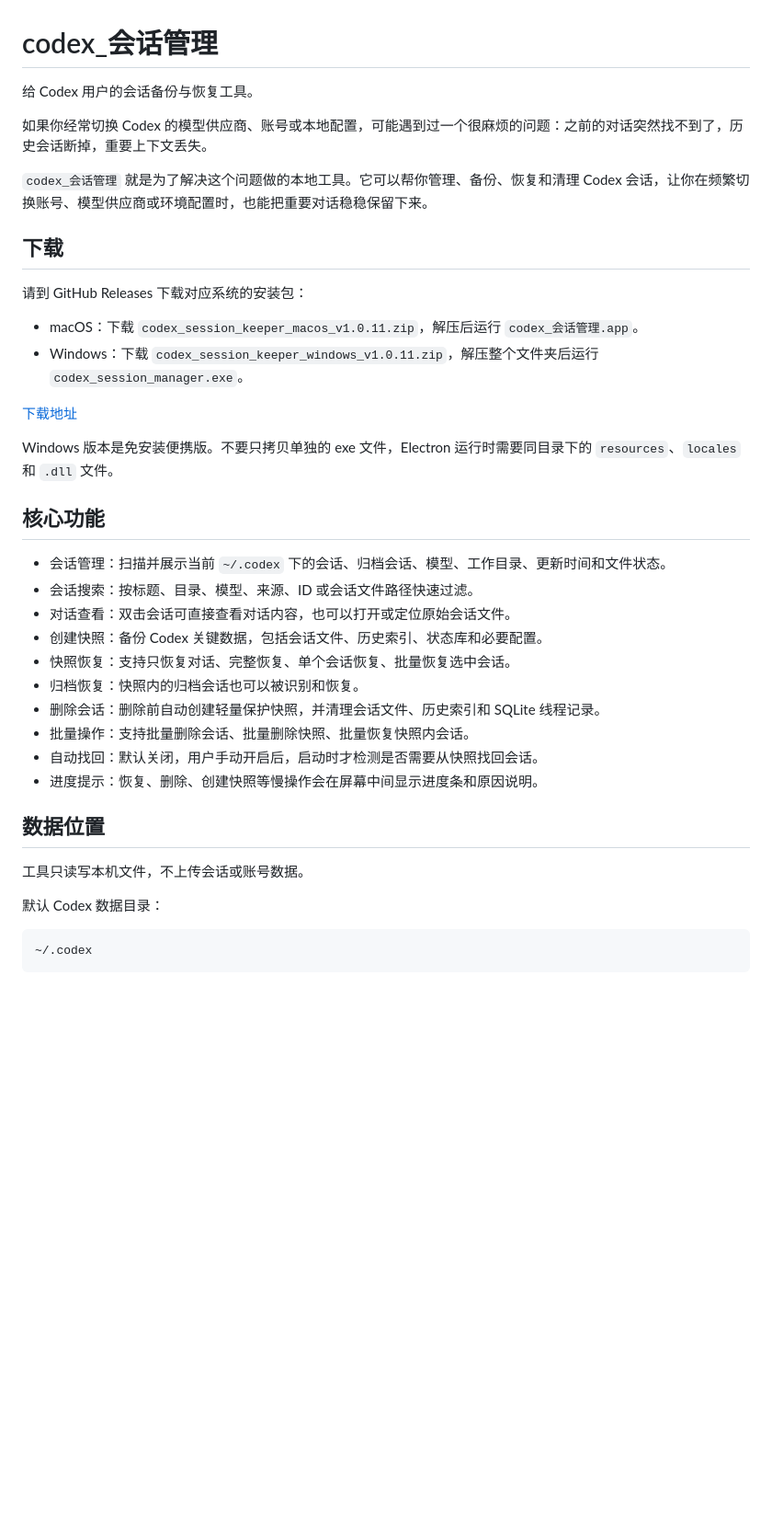
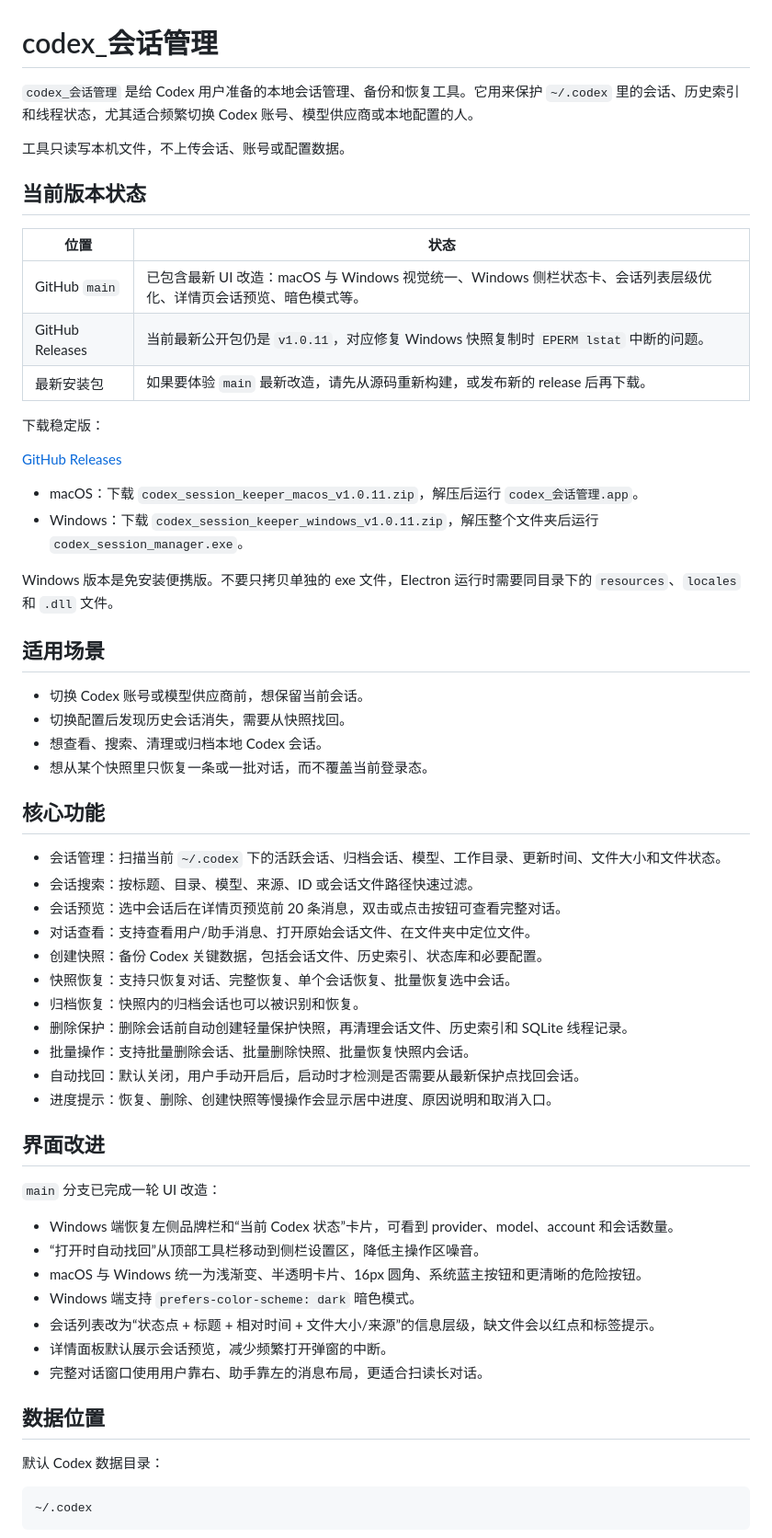
Before and after one commit to a110q/CodexSessionKeeper, a Markdown page: README.md, the part around one of its changes. Shown at 92% size. GitHub-like rendering; blank space fills up the shorter version.

Commit message:
Update README for current release status

```diff
--- a/README.md
+++ b/README.md
@@ -1,38 +1,60 @@
 # codex_会话管理
 
-给 Codex 用户的会话备份与恢复工具。
+`codex_会话管理` 是给 Codex 用户准备的本地会话管理、备份和恢复工具。它用来保护 `~/.codex` 里的会话、历史索引和线程状态，尤其适合频繁切换 Codex 账号、模型供应商或本地配置的人。
 
-如果你经常切换 Codex 的模型供应商、账号或本地配置，可能遇到过一个很麻烦的问题：之前的对话突然找不到了，历史会话断掉，重要上下文丢失。
+工具只读写本机文件，不上传会话、账号或配置数据。
 
-`codex_会话管理` 就是为了解决这个问题做的本地工具。它可以帮你管理、备份、恢复和清理 Codex 会话，让你在频繁切换账号、模型供应商或环境配置时，也能把重要对话稳稳保留下来。
+## 当前版本状态
 
-## 下载
+| 位置 | 状态 |
+| --- | --- |
+| GitHub `main` | 已包含最新 UI 改造：macOS 与 Windows 视觉统一、Windows 侧栏状态卡、会话列表层级优化、详情页会话预览、暗色模式等。 |
+| GitHub Releases | 当前最新公开包仍是 `v1.0.11`，对应修复 Windows 快照复制时 `EPERM lstat` 中断的问题。 |
+| 最新安装包 | 如果要体验 `main` 最新改造，请先从源码重新构建，或发布新的 release 后再下载。 |
 
-请到 GitHub Releases 下载对应系统的安装包：
+下载稳定版：
+
+[GitHub Releases](https://github.com/a110q/CodexSessionKeeper/releases)
 
 - macOS：下载 `codex_session_keeper_macos_v1.0.11.zip`，解压后运行 `codex_会话管理.app`。
 - Windows：下载 `codex_session_keeper_windows_v1.0.11.zip`，解压整个文件夹后运行 `codex_session_manager.exe`。
 
-[下载地址](https://github.com/a110q/CodexSessionKeeper/releases)
+Windows 版本是免安装便携版。不要只拷贝单独的 exe 文件，Electron 运行时需要同目录下的 `resources`、`locales` 和 `.dll` 文件。
 
-Windows 版本是免安装便携版。不要只拷贝单独的 exe 文件，Electron 运行时需要同目录下的 `resources`、`locales` 和 `.dll` 文件。
+## 适用场景
+
+- 切换 Codex 账号或模型供应商前，想保留当前会话。
+- 切换配置后发现历史会话消失，需要从快照找回。
+- 想查看、搜索、清理或归档本地 Codex 会话。
+- 想从某个快照里只恢复一条或一批对话，而不覆盖当前登录态。
 
 ## 核心功能
 
-- 会话管理：扫描并展示当前 `~/.codex` 下的会话、归档会话、模型、工作目录、更新时间和文件状态。
+- 会话管理：扫描当前 `~/.codex` 下的活跃会话、归档会话、模型、工作目录、更新时间、文件大小和文件状态。
 - 会话搜索：按标题、目录、模型、来源、ID 或会话文件路径快速过滤。
-- 对话查看：双击会话可直接查看对话内容，也可以打开或定位原始会话文件。
+- 会话预览：选中会话后在详情页预览前 20 条消息，双击或点击按钮可查看完整对话。
+- 对话查看：支持查看用户/助手消息、打开原始会话文件、在文件夹中定位文件。
 - 创建快照：备份 Codex 关键数据，包括会话文件、历史索引、状态库和必要配置。
 - 快照恢复：支持只恢复对话、完整恢复、单个会话恢复、批量恢复选中会话。
 - 归档恢复：快照内的归档会话也可以被识别和恢复。
-- 删除会话：删除前自动创建轻量保护快照，并清理会话文件、历史索引和 SQLite 线程记录。
+- 删除保护：删除会话前自动创建轻量保护快照，再清理会话文件、历史索引和 SQLite 线程记录。
 - 批量操作：支持批量删除会话、批量删除快照、批量恢复快照内会话。
-- 自动找回：默认关闭，用户手动开启后，启动时才检测是否需要从快照找回会话。
-- 进度提示：恢复、删除、创建快照等慢操作会在屏幕中间显示进度条和原因说明。
+- 自动找回：默认关闭，用户手动开启后，启动时才检测是否需要从最新保护点找回会话。
+- 进度提示：恢复、删除、创建快照等慢操作会显示居中进度、原因说明和取消入口。
+
+## 界面改进
+
+`main` 分支已完成一轮 UI 改造：
+
+- Windows 端恢复左侧品牌栏和“当前 Codex 状态”卡片，可看到 provider、model、account 和会话数量。
+- “打开时自动找回”从顶部工具栏移动到侧栏设置区，降低主操作区噪音。
+- macOS 与 Windows 统一为浅渐变、半透明卡片、16px 圆角、系统蓝主按钮和更清晰的危险按钮。
+- Windows 端支持 `prefers-color-scheme: dark` 暗色模式。
+- 会话列表改为“状态点 + 标题 + 相对时间 + 文件大小/来源”的信息层级，缺文件会以红点和标签提示。
+- 详情面板默认展示会话预览，减少频繁打开弹窗的中断。
+- 完整对话窗口使用用户靠右、助手靠左的消息布局，更适合扫读长对话。
 
 ## 数据位置
-
-工具只读写本机文件，不上传会话或账号数据。
 
 默认 Codex 数据目录：
 
```
Also changed, not shown: other parts of README.md (+53 -27 lines).
